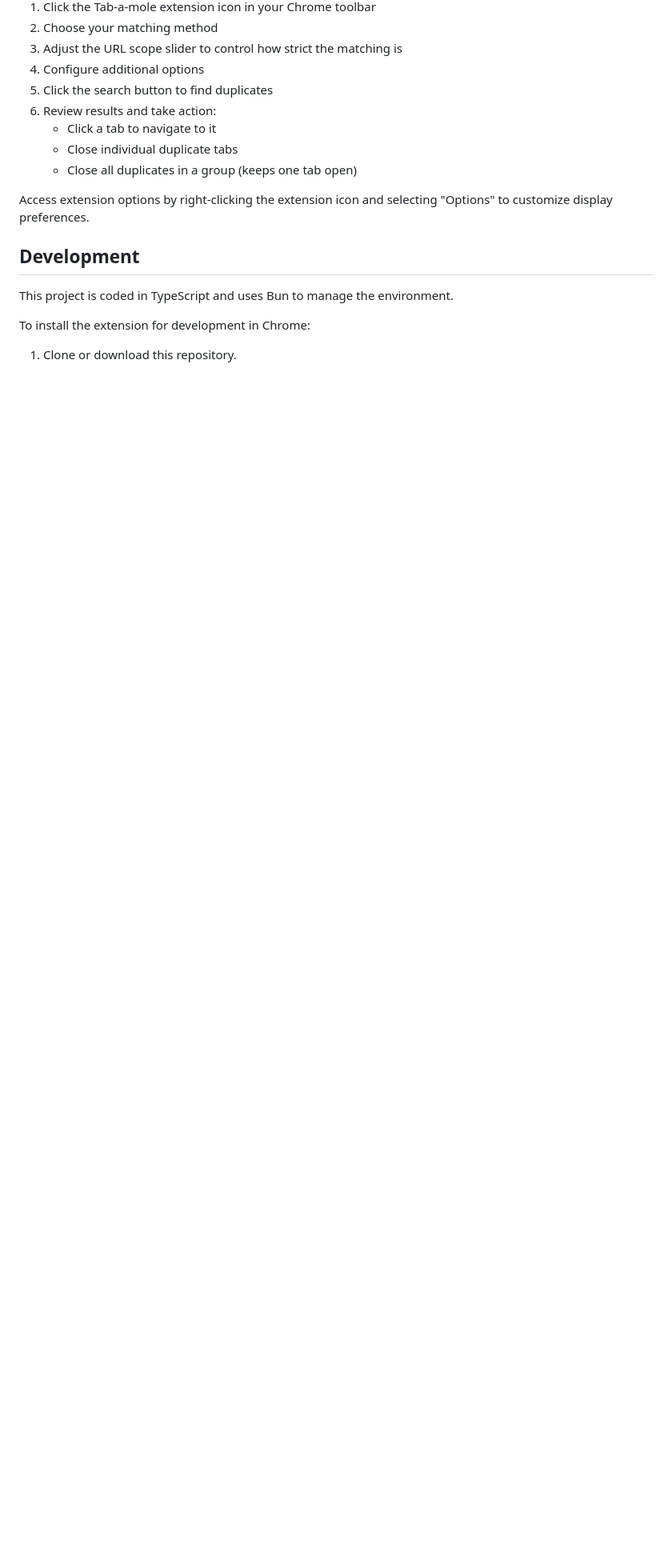
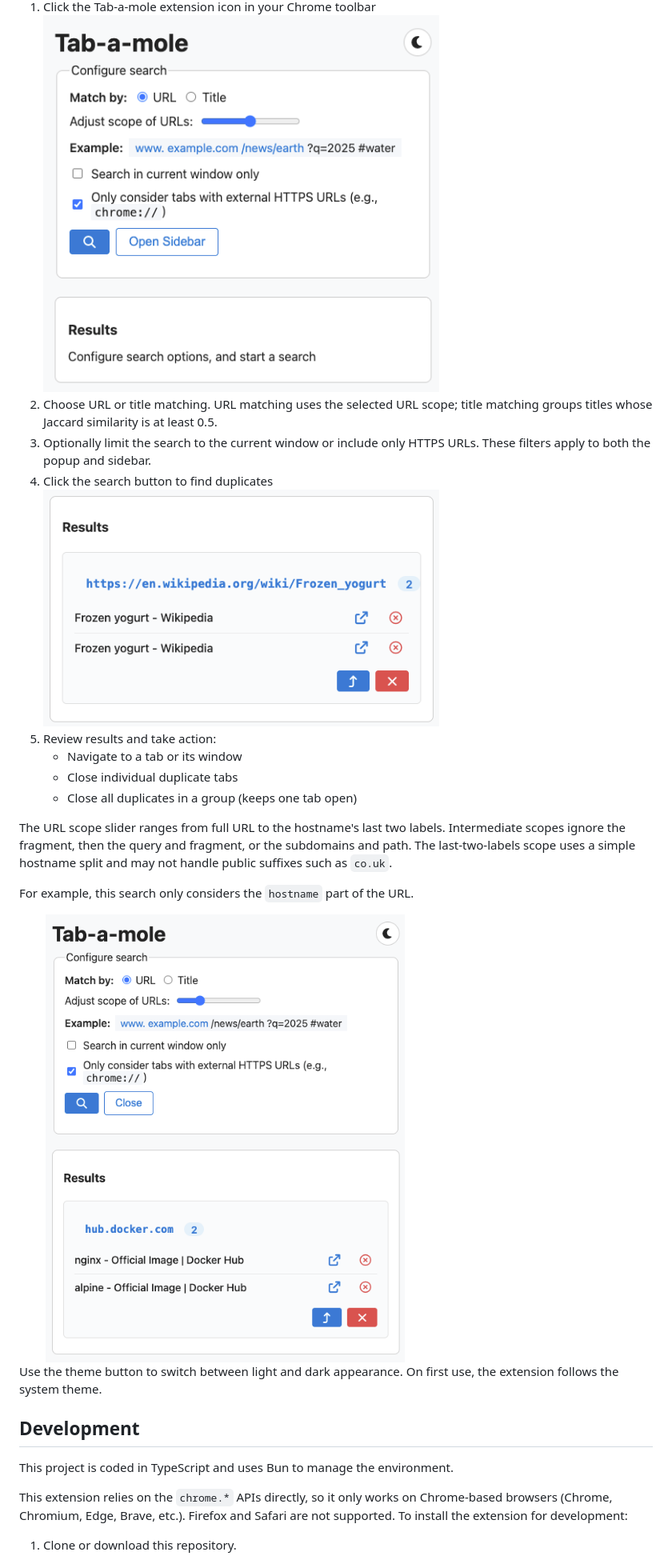
Before and after one commit to jzer7/tab-a-mole, a Markdown page: README.md, the part around one of its changes. Shown at 80% size. Drawn GitHub-style; pictures changed too: docs/images/screenshot-results-constraint.png (added), docs/images/screenshot-results-exact.png (added), docs/images/screenshot-search.png; blank space fills up the shorter version.

```diff
--- a/README.md
+++ b/README.md
@@ -36,19 +42,40 @@ Tab-a-mole is a Chrome extension that helps you find and manage duplicate tabs.
 1. Click the Tab-a-mole extension icon in your Chrome toolbar
-2. Choose your matching method
-3. Adjust the URL scope slider to control how strict the matching is
-4. Configure additional options
-5. Click the search button to find duplicates
-6. Review results and take action:
-   - Click a tab to navigate to it
+    <div style="margin:10px">
+      <img alt="search controls" src="./docs/images/screenshot-search.png" width="65%">
+    </div>
+2. Choose URL or title matching. URL matching uses the selected URL scope; title
+   matching groups titles whose Jaccard similarity is at least 0.5.
+3. Optionally limit the search to the current window or include only HTTPS URLs.
+   These filters apply to both the popup and sidebar.
+4. Click the search button to find duplicates
+    <div style="margin:10px">
+      <img alt="search results" src="./docs/images/screenshot-results-exact.png" width="65%">
+    </div>
+5. Review results and take action:
+   - Navigate to a tab or its window
    - Close individual duplicate tabs
    - Close all duplicates in a group (keeps one tab open)
 
-Access extension options by right-clicking the extension icon and selecting "Options" to customize display preferences.
+The URL scope slider ranges from full URL to the hostname's last two labels.
+Intermediate scopes ignore the fragment, then the query and fragment, or the
+subdomains and path. The last-two-labels scope uses a simple hostname split and
+may not handle public suffixes such as `co.uk`.
+
+For example, this search only considers the `hostname` part of the URL.
+
+   <div style="margin:10px">
+     <img alt="search results" src="./docs/images/screenshot-results-constraint.png" width="65%">
+   </div>
+
+Use the theme button to switch between light and dark appearance. On first use,
+the extension follows the system theme.
 
 ## Development
 
 This project is coded in TypeScript and uses Bun to manage the environment.
 
-To install the extension for development in Chrome:
+This extension relies on the `chrome.*` APIs directly, so it only works on
+Chrome-based browsers (Chrome, Chromium, Edge, Brave, etc.). Firefox and Safari
+are not supported. To install the extension for development:
 
 1. Clone or download this repository.
```
Also changed, not shown: other parts of README.md (+55 -25 lines), docs/images/screenshot-results.png (deleted).
